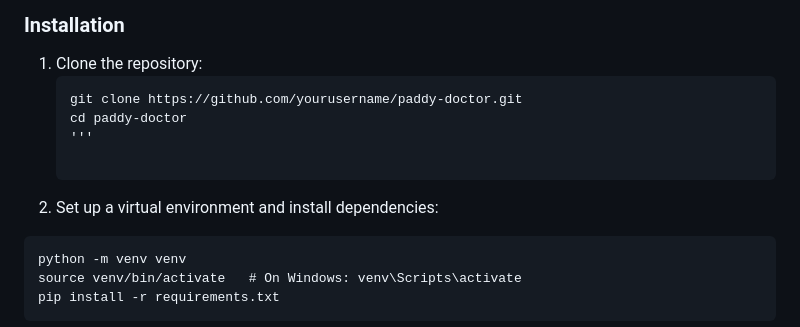
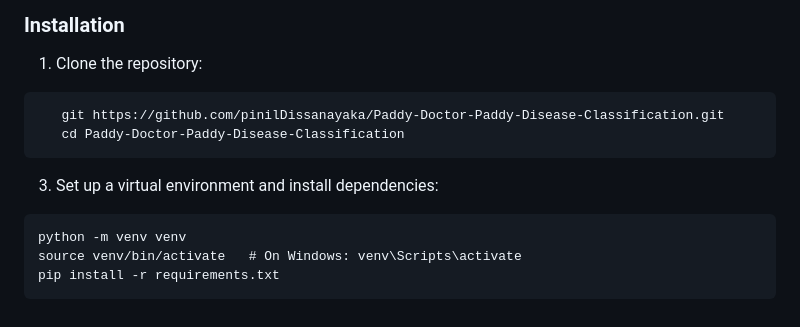
Before and after one commit to pinilDissanayaka/Paddy-Doctor-Paddy-Disease-Classification, a Markdown page: README.md, the part around the change. GitHub-like rendering.

````diff
--- a/README.md
+++ b/README.md
@@ -65,12 +65,12 @@ Diseases and pests can lead to up to **70% loss** in total paddy yield, posing a
 
 ### Installation
 1. Clone the repository:
-   ```
-   git clone https://github.com/yourusername/paddy-doctor.git
-   cd paddy-doctor
-   '''
+```
+   git https://github.com/pinilDissanayaka/Paddy-Doctor-Paddy-Disease-Classification.git
+   cd Paddy-Doctor-Paddy-Disease-Classification
+```
 
-2. Set up a virtual environment and install dependencies:
+3. Set up a virtual environment and install dependencies:
 ```
 python -m venv venv
 source venv/bin/activate   # On Windows: venv\Scripts\activate
````
